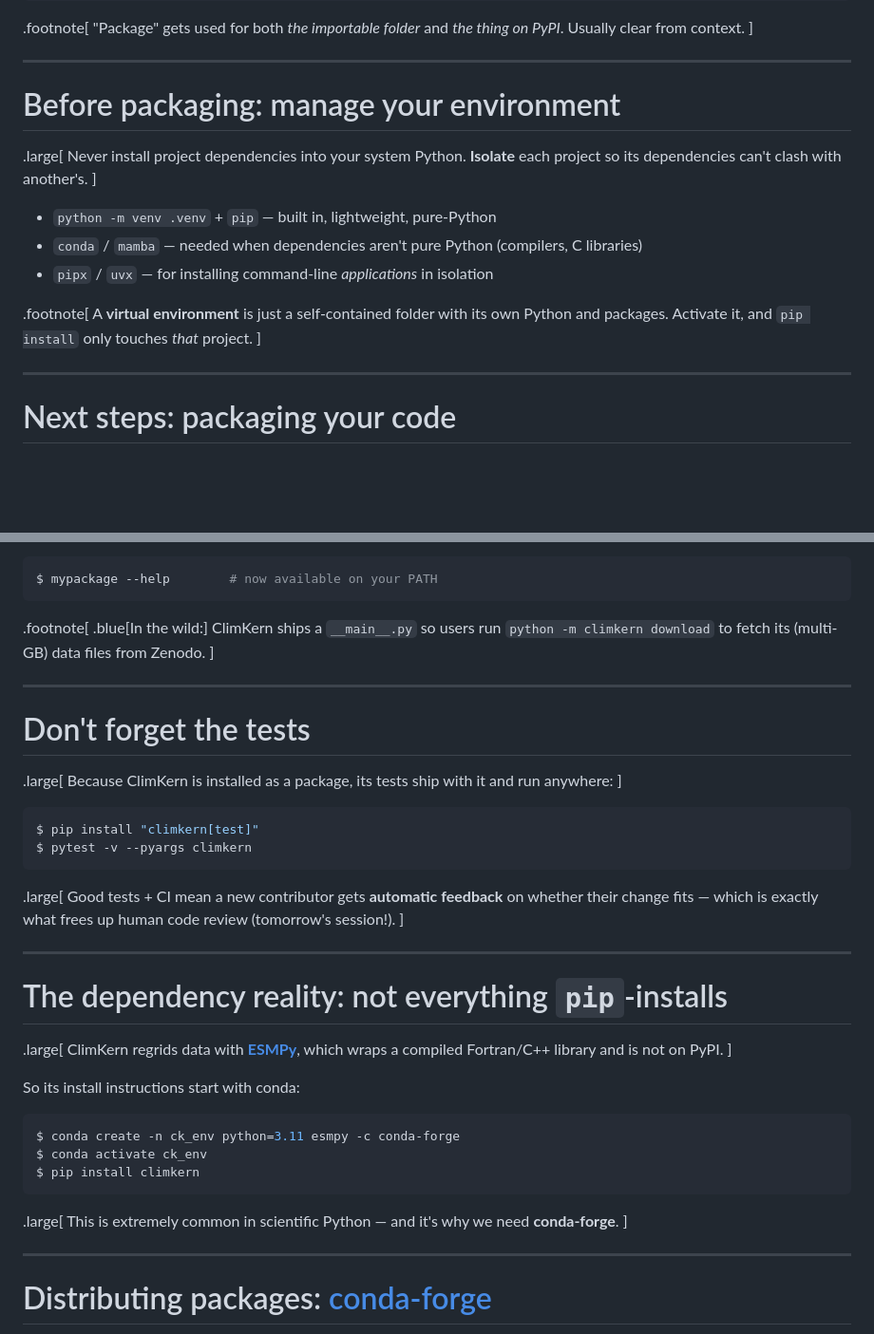
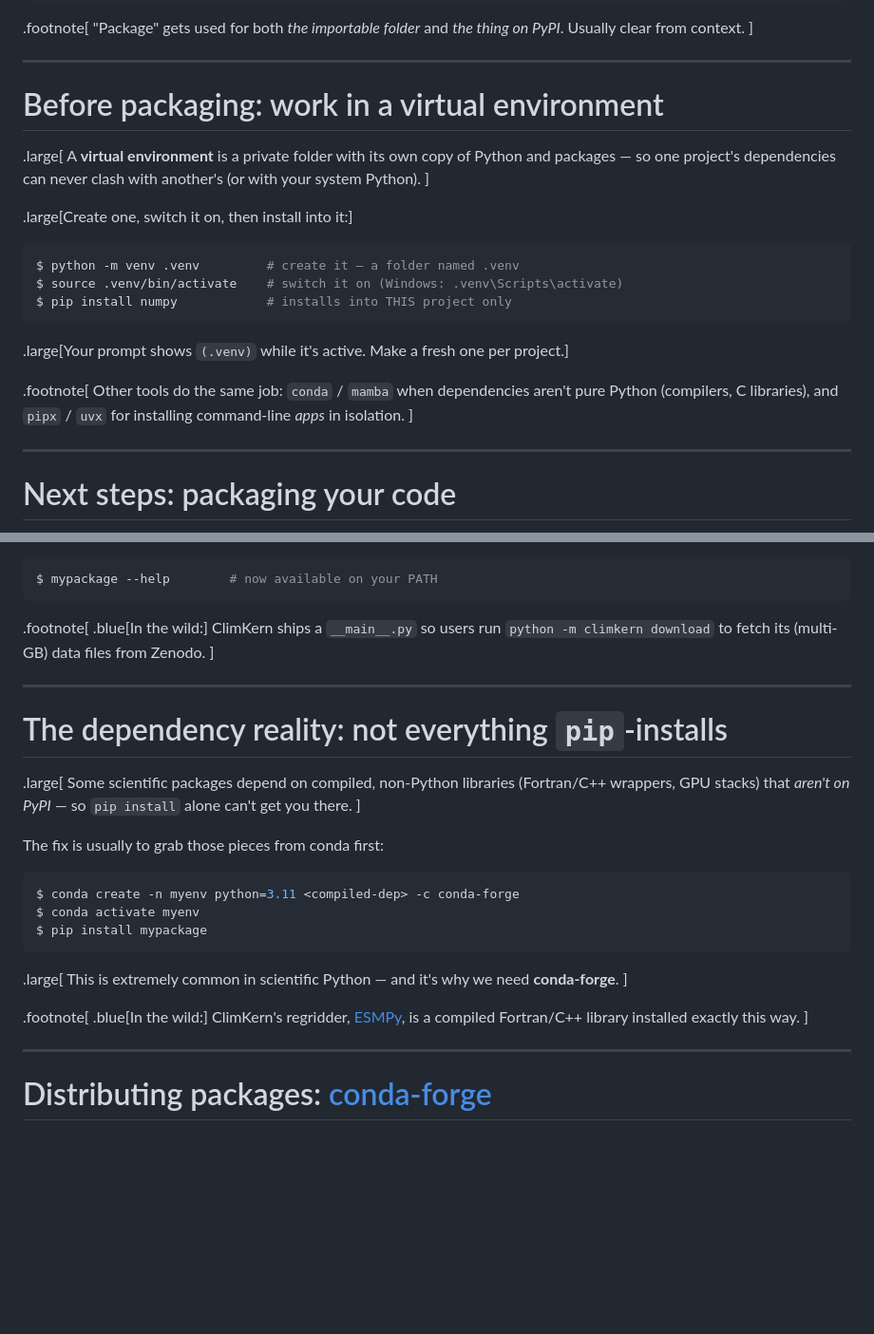
Before and after one commit to tyfolino/urssi-summer-2026, a Markdown page: python-packaging/talk.md, 2 parts joined by grey strips. Shown at 95% size. Rendered like a GitHub page; blank space fills up the shorter version.

Commit message:
Revise virtual environment section in talk.md for clarity and detail

````diff
--- a/python-packaging/talk.md
+++ b/python-packaging/talk.md
@@ -100,20 +100,26 @@ from context.
 ]
 
 ---
-# Before packaging: manage your environment
+# Before packaging: work in a virtual environment
 
 .large[
-Never install project dependencies into your system Python. **Isolate** each project so its
-dependencies can't clash with another's.
+A **virtual environment** is a private folder with its own copy of Python and packages — so
+one project's dependencies can never clash with another's (or with your system Python).
 ]
 
-* `python -m venv .venv` + `pip` — built in, lightweight, pure-Python
-* `conda` / `mamba` — needed when dependencies aren't pure Python (compilers, C libraries)
-* `pipx` / `uvx` — for installing command-line *applications* in isolation
+.large[Create one, switch it on, then install into it:]
+
+```console
+$ python -m venv .venv         # create it — a folder named .venv
+$ source .venv/bin/activate    # switch it on (Windows: .venv\Scripts\activate)
+$ pip install numpy            # installs into THIS project only
+```
+
+.large[Your prompt shows `(.venv)` while it's active. Make a fresh one per project.]
 
 .footnote[
-A **virtual environment** is just a self-contained folder with its own Python and packages.
-Activate it, and `pip install` only touches *that* project.
+Other tools do the same job: `conda` / `mamba` when dependencies aren't pure Python
+(compilers, C libraries), and `pipx` / `uvx` for installing command-line *apps* in isolation.
 ]
 
 ---
@@ -533,40 +539,28 @@ $ mypackage --help        # now available on your PATH
 ]
 
 ---
-# Don't forget the tests
-
-.large[
-Because ClimKern is installed as a package, its tests ship with it and run anywhere:
-]
-
-```console
-$ pip install "climkern[test]"
-$ pytest -v --pyargs climkern
-```
-
-.large[
-Good tests + CI mean a new contributor gets **automatic feedback** on whether their change
-fits — which is exactly what frees up human code review (tomorrow's session!).
-]
-
----
 # The dependency reality: not everything `pip`-installs
 
 .large[
-ClimKern regrids data with [**ESMPy**](https://earthsystemmodeling.org/esmpy/), which wraps
-a compiled Fortran/C++ library and is not on PyPI.
+Some scientific packages depend on compiled, non-Python libraries (Fortran/C++ wrappers,
+GPU stacks) that *aren't on PyPI* — so `pip install` alone can't get you there.
 ]
 
-So its install instructions start with conda:
+The fix is usually to grab those pieces from conda first:
 
 ```console
-$ conda create -n ck_env python=3.11 esmpy -c conda-forge
-$ conda activate ck_env
-$ pip install climkern
+$ conda create -n myenv python=3.11 <compiled-dep> -c conda-forge
+$ conda activate myenv
+$ pip install mypackage
 ```
 
 .large[
 This is extremely common in scientific Python — and it's why we need **conda-forge**.
+]
+
+.footnote[
+.blue[In the wild:] ClimKern's regridder, [ESMPy](https://earthsystemmodeling.org/esmpy/),
+is a compiled Fortran/C++ library installed exactly this way.
 ]
 
 ---
````
